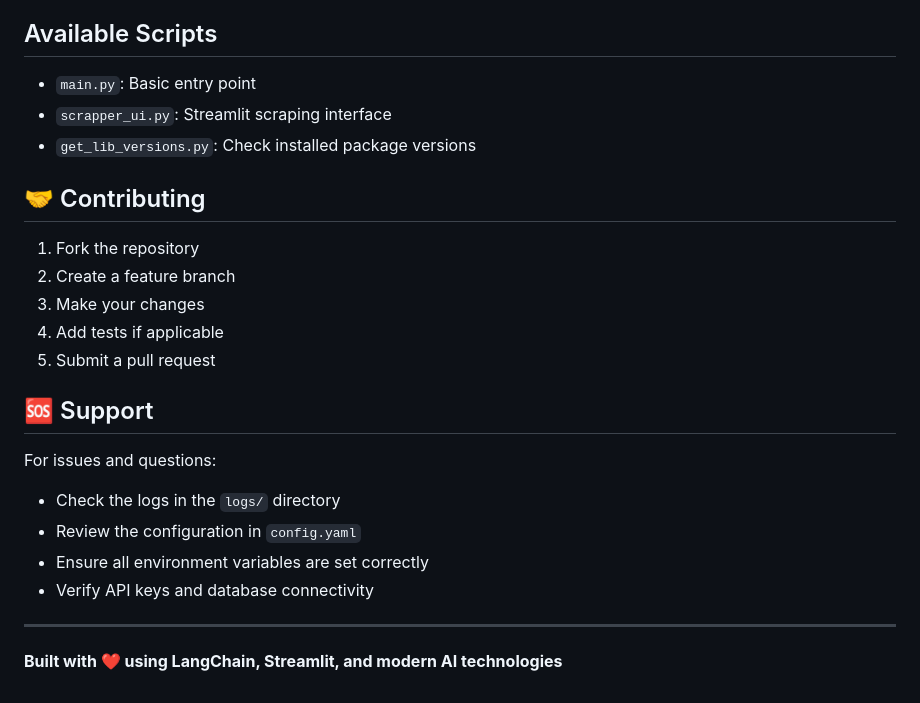
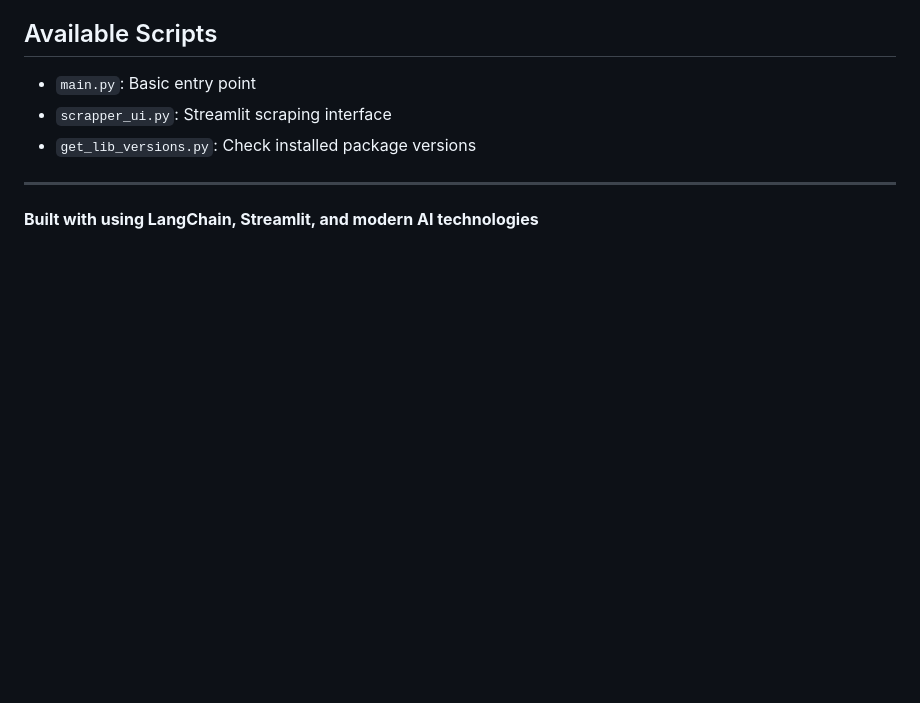
Before and after one commit to Aryan-22/ecommerce_assistant, a Markdown page: README.md, the part around the change. Rendered like a GitHub page; blank space fills up the shorter version.

```diff
--- a/README.md
+++ b/README.md
@@ -207,22 +207,6 @@ except Exception as e:
 - `scrapper_ui.py`: Streamlit scraping interface
 - `get_lib_versions.py`: Check installed package versions
 
-## 🤝 Contributing
-
-1. Fork the repository
-2. Create a feature branch
-3. Make your changes
-4. Add tests if applicable
-5. Submit a pull request
-
-## 🆘 Support
-
-For issues and questions:
-- Check the logs in the `logs/` directory
-- Review the configuration in `config.yaml`
-- Ensure all environment variables are set correctly
-- Verify API keys and database connectivity
-
 ---
 
-**Built with ❤️ using LangChain, Streamlit, and modern AI technologies**
+**Built with using LangChain, Streamlit, and modern AI technologies**
```
